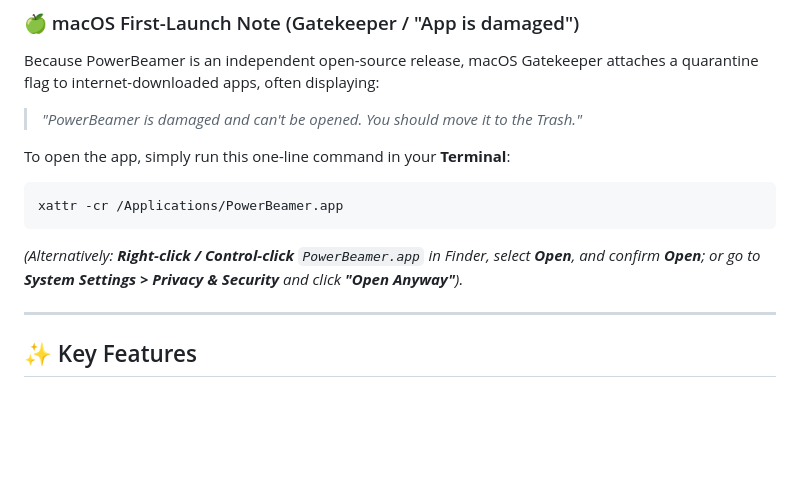
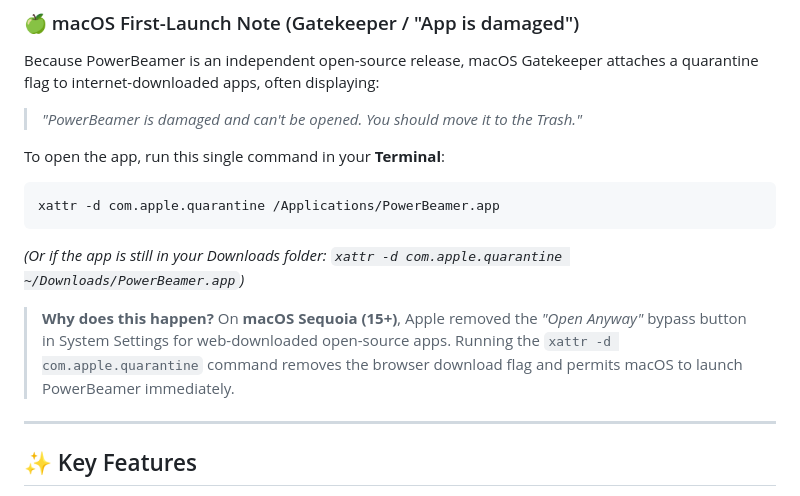
Before and after one commit to ahmadikalkhorani/PowerBeamer, a Markdown page: README.md, the part around the change. GitHub-like rendering; blank space fills up the shorter version.

Commit message:
docs: clarify macOS Sequoia quarantine removal command in README

````diff
--- a/README.md
+++ b/README.md
@@ -24,11 +24,14 @@ Pre-compiled standalone packages are available under **[GitHub Releases](https:/
 Because PowerBeamer is an independent open-source release, macOS Gatekeeper attaches a quarantine flag to internet-downloaded apps, often displaying:
 > *"PowerBeamer is damaged and can't be opened. You should move it to the Trash."*
 
-To open the app, simply run this one-line command in your **Terminal**:
+To open the app, run this single command in your **Terminal**:
 ```bash
-xattr -cr /Applications/PowerBeamer.app
+xattr -d com.apple.quarantine /Applications/PowerBeamer.app
 ```
-*(Alternatively: **Right-click / Control-click** `PowerBeamer.app` in Finder, select **Open**, and confirm **Open**; or go to **System Settings > Privacy & Security** and click **"Open Anyway"**).*
+*(Or if the app is still in your Downloads folder: `xattr -d com.apple.quarantine ~/Downloads/PowerBeamer.app`)*
+
+> **Why does this happen?**
+> On **macOS Sequoia (15+)**, Apple removed the *"Open Anyway"* bypass button in System Settings for web-downloaded open-source apps. Running the `xattr -d com.apple.quarantine` command removes the browser download flag and permits macOS to launch PowerBeamer immediately.
 
 ---
 
````
